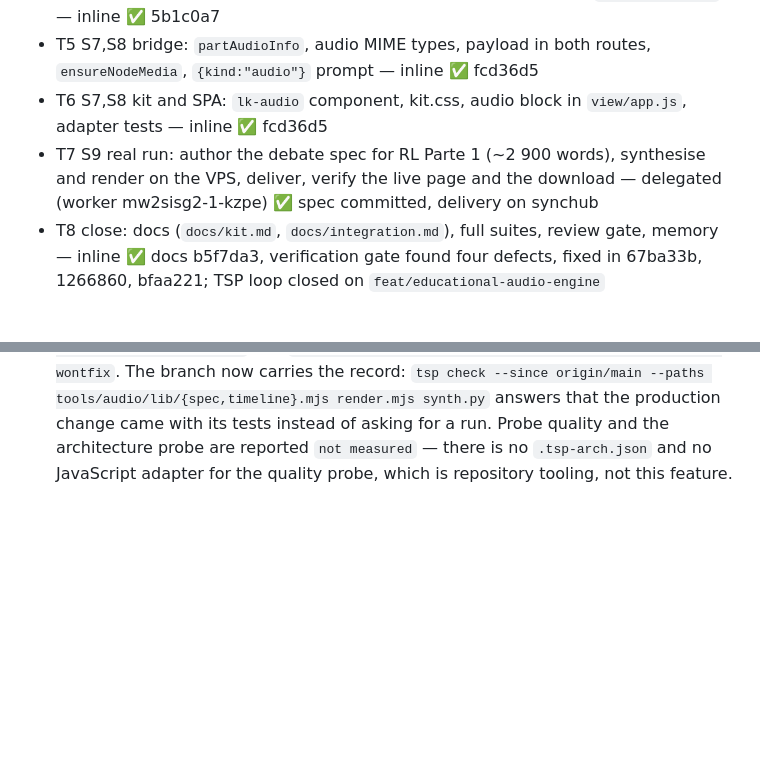
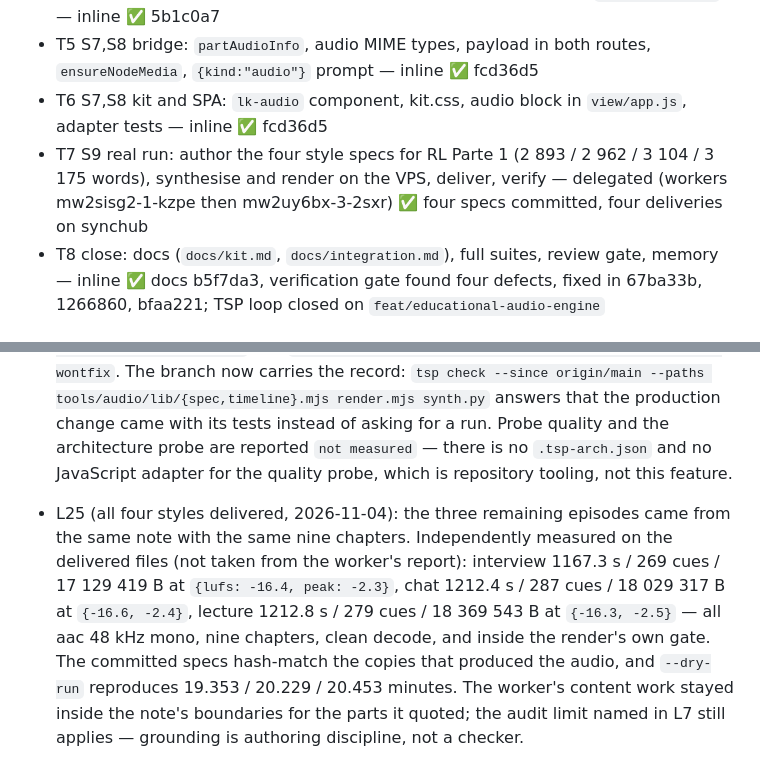
Before and after one commit to alesierraalta/learning, a Markdown page: odd/tasks/educational-audio-engine.md, 2 parts joined by grey strips. GitHub-like rendering; blank space fills up the shorter version.

Commit message:
docs(audio): record the four delivered styles and their measurements
(cherry picked from commit 7e3806b645ce27a4565622b431682e22512dcff0)

```diff
--- a/odd/tasks/educational-audio-engine.md
+++ b/odd/tasks/educational-audio-engine.md
@@ -21,7 +21,7 @@ Branch: feat/tutor-runtime (shared worktree; no branch switch while another sess
 - T4 S6 delivery contract + docs: engine README, naming rule, skill `learnings-audio` — inline ✅ 5b1c0a7
 - T5 S7,S8 bridge: `partAudioInfo`, audio MIME types, payload in both routes, `ensureNodeMedia`, `{kind:"audio"}` prompt — inline ✅ fcd36d5
 - T6 S7,S8 kit and SPA: `lk-audio` component, kit.css, audio block in `view/app.js`, adapter tests — inline ✅ fcd36d5
-- T7 S9 real run: author the debate spec for RL Parte 1 (~2 900 words), synthesise and render on the VPS, deliver, verify the live page and the download — delegated (worker mw2sisg2-1-kzpe) ✅ spec committed, delivery on synchub
+- T7 S9 real run: author the four style specs for RL Parte 1 (2 893 / 2 962 / 3 104 / 3 175 words), synthesise and render on the VPS, deliver, verify — delegated (workers mw2sisg2-1-kzpe then mw2uy6bx-3-2sxr) ✅ four specs committed, four deliveries on synchub
 - T8 close: docs (`docs/kit.md`, `docs/integration.md`), full suites, review gate, memory — inline ✅ docs b5f7da3, verification gate found four defects, fixed in 67ba33b, 1266860, bfaa221; TSP loop closed on `feat/educational-audio-engine`
 
 ## Log
@@ -52,3 +52,5 @@ Branch: feat/tutor-runtime (shared worktree; no branch switch while another sess
 - L23 (slice boundary, final): the review candidate is `c967c6b`, `b10ae48`, `fcd36d5`, `5b1c0a7`, `b5f7da3`, `e1c1ce0`, `873c76e`, `794e297`, `01c024c`, `2d75c4e`, `e594581`, `c6da89a`, `e941481`, `c51d180`, `67ba33b`, `1266860`, `bfaa221` and this documentation commit — the branch's `studio/`, `tools/video/`, `cmd/learning/` and `internal/engine/` work belongs to another session and is not part of this feature.
 
 - L24 (TSP loop, 2026-11-04): the loop could not be judged in the shared worktree — `tsp findings record` refuses a tree with another session's uncommitted work — so the feature moved to its own worktree `/home/ale/documents/learning-audio` on `feat/educational-audio-engine`, and the round ran over the pinned commit `e594581` there: `F1/F2/F3 recorded` (the three witnesses), `fix: round 1 of 5 left 3 items unsettled`, then the repair commit replayed as `c6da89a` gave `review 2: 3 fixed, 0 open, 0 new, 0 regressed` and `done: converged after 2 rounds: 3 fixed, 0 rejected, 0 wontfix`. The branch now carries the record: `tsp check --since origin/main --paths tools/audio/lib/{spec,timeline}.mjs render.mjs synth.py` answers that the production change came with its tests instead of asking for a run. Probe quality and the architecture probe are reported `not measured` — there is no `.tsp-arch.json` and no JavaScript adapter for the quality probe, which is repository tooling, not this feature.
+
+- L25 (all four styles delivered, 2026-11-04): the three remaining episodes came from the same note with the same nine chapters. Independently measured on the delivered files (not taken from the worker's report): interview 1167.3 s / 269 cues / 17 129 419 B at `{lufs: -16.4, peak: -2.3}`, chat 1212.4 s / 287 cues / 18 029 317 B at `{-16.6, -2.4}`, lecture 1212.8 s / 279 cues / 18 369 543 B at `{-16.3, -2.5}` — all aac 48 kHz mono, nine chapters, clean decode, and inside the render's own gate. The committed specs hash-match the copies that produced the audio, and `--dry-run` reproduces 19.353 / 20.229 / 20.453 minutes. The worker's content work stayed inside the note's boundaries for the parts it quoted; the audit limit named in L7 still applies — grounding is authoring discipline, not a checker.
```
